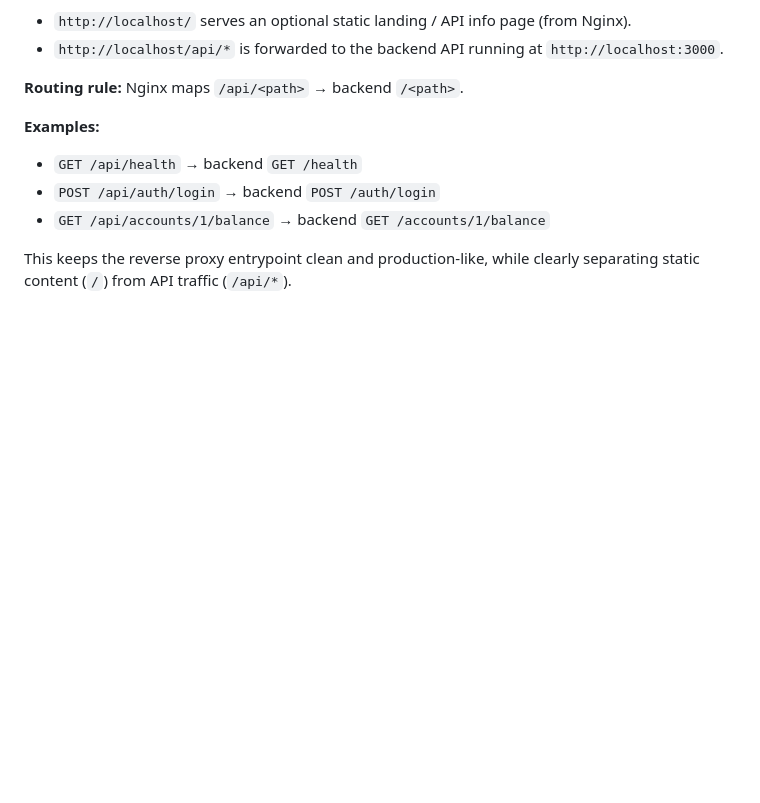
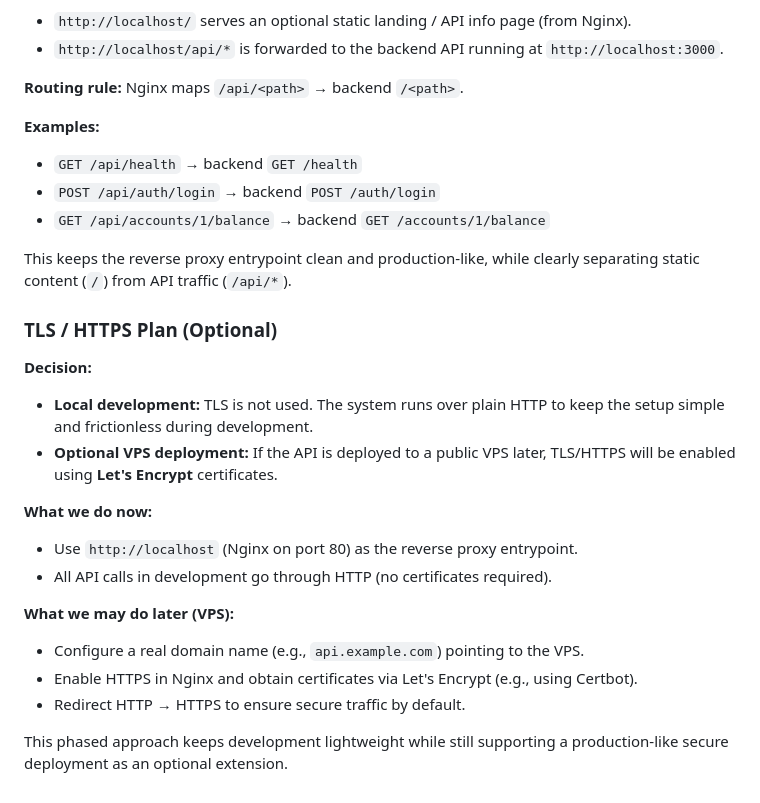
Before and after one commit to Llaamari/bank-automat-system, a Markdown page: docs/project-plan.md, the part around the change. Rendered like a GitHub page; blank space fills up the shorter version.

Commit message:
Päätetty TLS suunnitelma

```diff
--- a/docs/project-plan.md
+++ b/docs/project-plan.md
@@ -164,3 +164,20 @@ Nginx maps `/api/<path>` → backend `/<path>`.
 - `GET /api/accounts/1/balance` → backend `GET /accounts/1/balance`
 
 This keeps the reverse proxy entrypoint clean and production-like, while clearly separating static content (`/`) from API traffic (`/api/*`).
+
+### TLS / HTTPS Plan (Optional)
+
+**Decision:**
+- **Local development:** TLS is not used. The system runs over plain HTTP to keep the setup simple and frictionless during development.
+- **Optional VPS deployment:** If the API is deployed to a public VPS later, TLS/HTTPS will be enabled using **Let's Encrypt** certificates.
+
+**What we do now:**
+- Use `http://localhost` (Nginx on port 80) as the reverse proxy entrypoint.
+- All API calls in development go through HTTP (no certificates required).
+
+**What we may do later (VPS):**
+- Configure a real domain name (e.g., `api.example.com`) pointing to the VPS.
+- Enable HTTPS in Nginx and obtain certificates via Let's Encrypt (e.g., using Certbot).
+- Redirect HTTP → HTTPS to ensure secure traffic by default.
+
+This phased approach keeps development lightweight while still supporting a production-like secure deployment as an optional extension.
```
